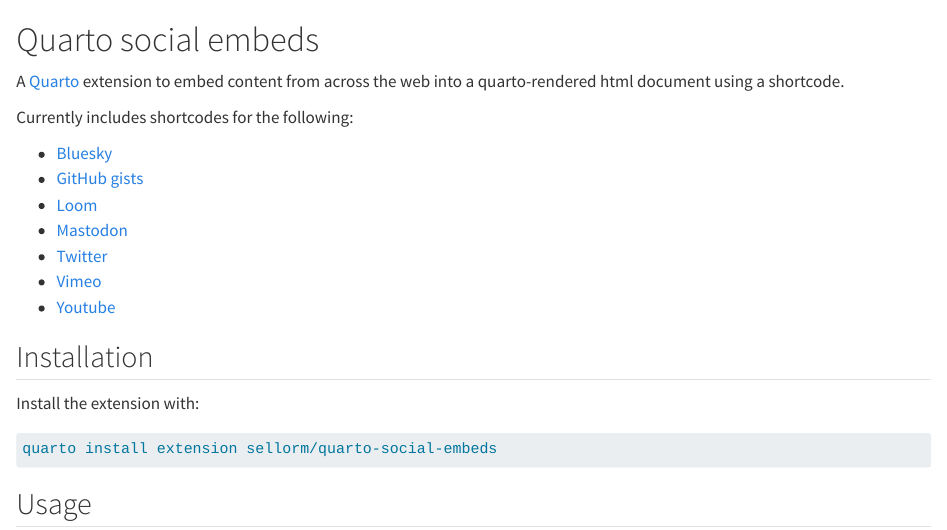
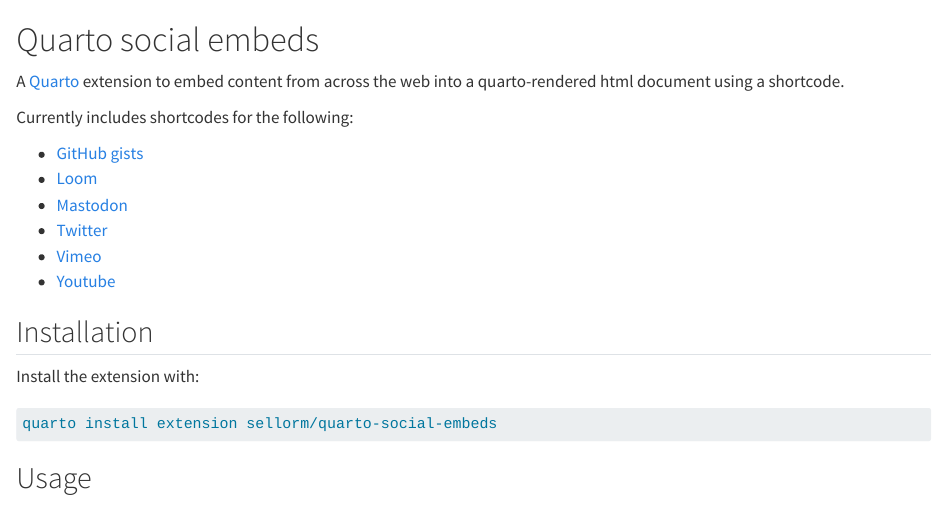
Before and after one commit to sellorm/quarto-social-embeds, a Quarto document (index.qmd): the page in a window 1100 px wide, from its top. Rendered offline with R 4.5, knitr and Pandoc in place of Quarto, with nearby package versions.

Commit message:
Revert "Added link for the bsky docs"
This reverts commit e67ddd9d91b4fed7eec908e2b9d89c97e5f40795.

Bluesky support didn't work as smoothly as I'd have liked

```diff
--- a/index.qmd
+++ b/index.qmd
@@ -4,7 +4,6 @@
 
 Currently includes shortcodes for the following:
 
-* [Bluesky](examples/bsky.qmd)
 * [GitHub gists](examples/gists.qmd)
 * [Loom](examples/loom.qmd)
 * [Mastodon](examples/mastodon.qmd)
```
